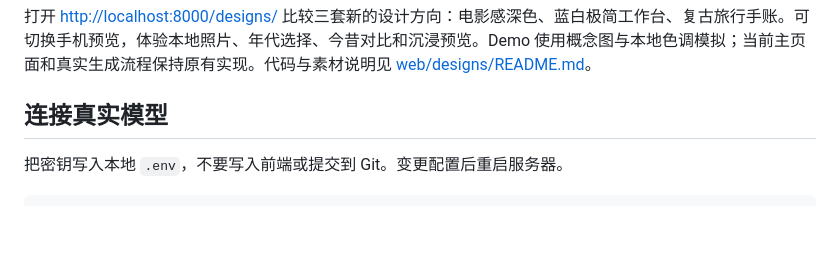
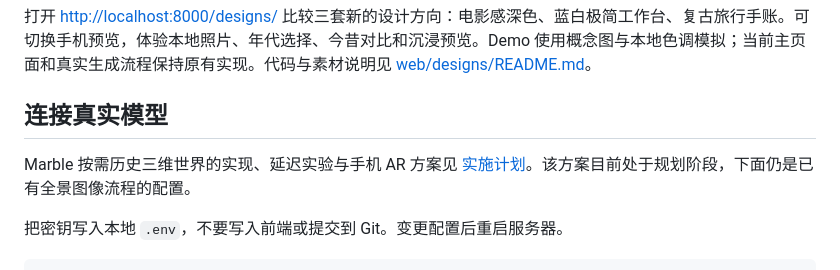
Before and after one commit to Ender-600/CenturyPano, a Markdown page: README.md, the part around the change. Rendered like a GitHub page; blank space fills up the shorter version.

Commit message:
docs: plan on-demand Marble historical worlds

```diff
--- a/README.md
+++ b/README.md
@@ -31,6 +31,8 @@ PROVIDER=demo uv run python scripts/seed_demo.py
 打开 <http://localhost:8000/designs/> 比较三套新的设计方向：电影感深色、蓝白极简工作台、复古旅行手账。可切换手机预览，体验本地照片、年代选择、今昔对比和沉浸预览。Demo 使用概念图与本地色调模拟；当前主页面和真实生成流程保持原有实现。代码与素材说明见 [web/designs/README.md](web/designs/README.md)。
 
 ## 连接真实模型
+
+Marble 按需历史三维世界的实现、延迟实验与手机 AR 方案见 [实施计划](docs/MARBLE_IMPLEMENTATION_PLAN.md)。该方案目前处于规划阶段，下面仍是已有全景图像流程的配置。
 
 把密钥写入本地 `.env`，不要写入前端或提交到 Git。变更配置后重启服务器。
 
```
Also changed, not shown: docs/MARBLE_IMPLEMENTATION_PLAN.md (added, +232 -0 lines).
